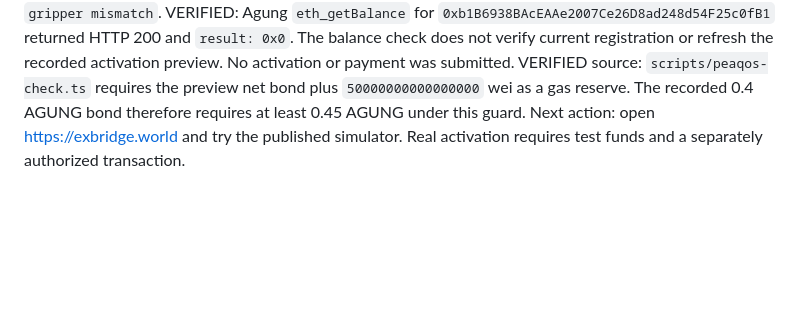
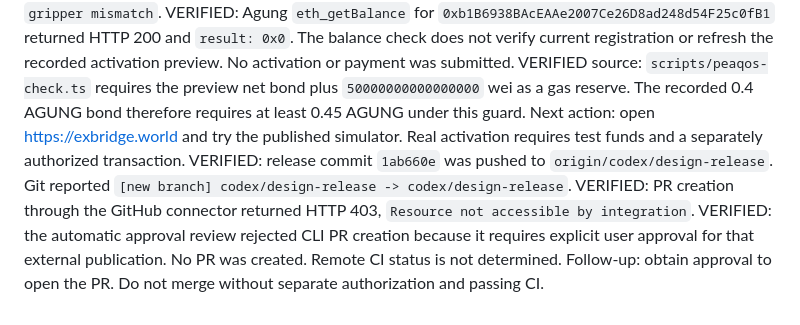
Before and after one commit to Sarthib7/RobExpbridge, a Markdown page: status.md, the part around the change. GitHub-like rendering; blank space fills up the shorter version.

Commit message:
docs: record release and PR approval blocker

```diff
--- a/status.md
+++ b/status.md
@@ -114,3 +114,7 @@ VERIFIED: Agung `eth_getBalance` for `0xb1B6938BAcEAAe2007Ce26D8ad248d54F25c0fB1
 The balance check does not verify current registration or refresh the recorded activation preview. No activation or payment was submitted.
 VERIFIED source: `scripts/peaqos-check.ts` requires the preview net bond plus `50000000000000000` wei as a gas reserve. The recorded 0.4 AGUNG bond therefore requires at least 0.45 AGUNG under this guard.
 Next action: open https://exbridge.world and try the published simulator. Real activation requires test funds and a separately authorized transaction.
+VERIFIED: release commit `1ab660e` was pushed to `origin/codex/design-release`. Git reported `[new branch] codex/design-release -> codex/design-release`.
+VERIFIED: PR creation through the GitHub connector returned HTTP 403, `Resource not accessible by integration`.
+VERIFIED: the automatic approval review rejected CLI PR creation because it requires explicit user approval for that external publication. No PR was created. Remote CI status is not determined.
+Follow-up: obtain approval to open the PR. Do not merge without separate authorization and passing CI.
```
